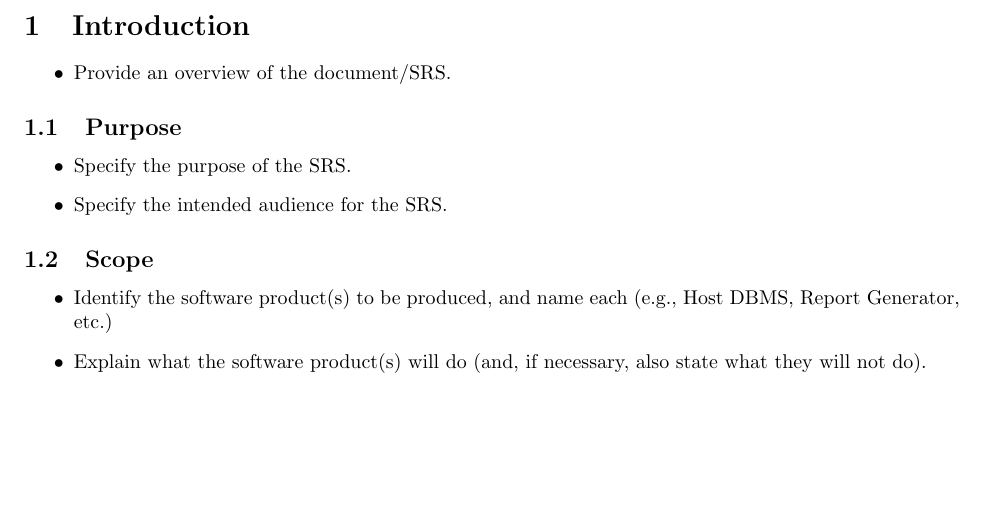
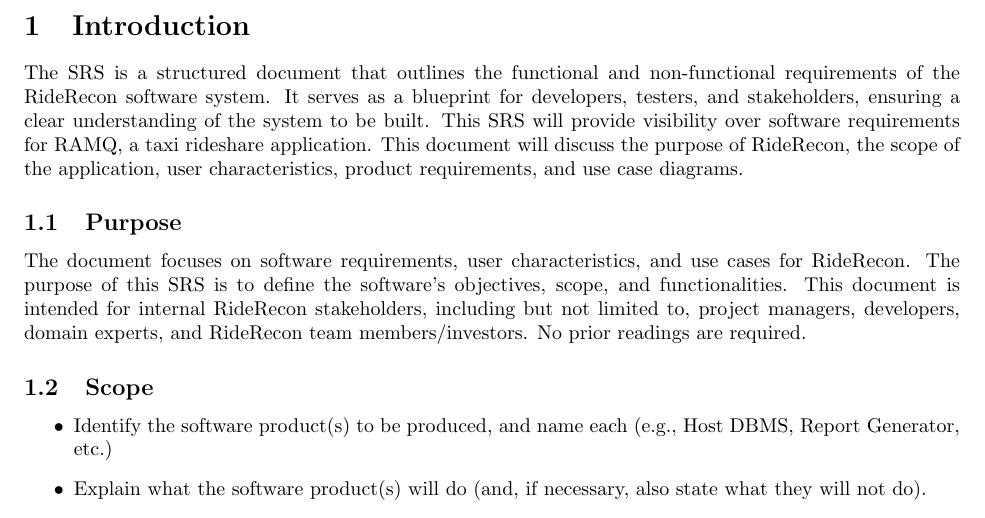
Before and after one commit to HashBukhtiar/RideRecon, a LaTeX document (D1/SE3A04_D1_Group8.tex): part of page 2 of 7, cut so that both start at the same text, the shorter picture padded with empty space. Compiled offline with pdfLaTeX.

Commit message:
Completed Overview and section 1.1

```diff
--- a/D1/SE3A04_D1_Group8.tex
+++ b/D1/SE3A04_D1_Group8.tex
@@ -58,21 +58,14 @@
 \newpage
 \section{Introduction}
 \label{sec:introduction}
-% Begin Section
-
-\begin{itemize}
-	\item Provide an overview of the document/SRS.
-\end{itemize}
+The SRS is a structured document that outlines the functional and non-functional requirements of the RideRecon software system. It serves as a blueprint for developers, testers, and stakeholders, ensuring a clear understanding of the system to be built. This SRS will provide visibility over software requirements for RAMQ, a taxi rideshare application.
+This document will discuss the purpose of RideRecon, the scope of the application, user characteristics, product requirements, and use case diagrams.
 
 
 \subsection{Purpose}
 \label{sub:purpose}
-% Begin SubSection
-\begin{itemize}
-	\item Specify the purpose of the SRS.
-	\item Specify the intended audience for the SRS.
-\end{itemize}
-% End SubSection
+The document focuses on software requirements, user characteristics, and use cases for RideRecon.
+The purpose of this SRS is to define the software’s objectives, scope, and functionalities. This document is intended for internal RideRecon stakeholders, including but not limited to, project managers, developers, domain experts, and RideRecon team members/investors. No prior readings are required.
 
 \subsection{Scope}
 \label{sub:scope}
```
Also changed, not shown: D1/SE3A04_D1_Group8.pdf.
